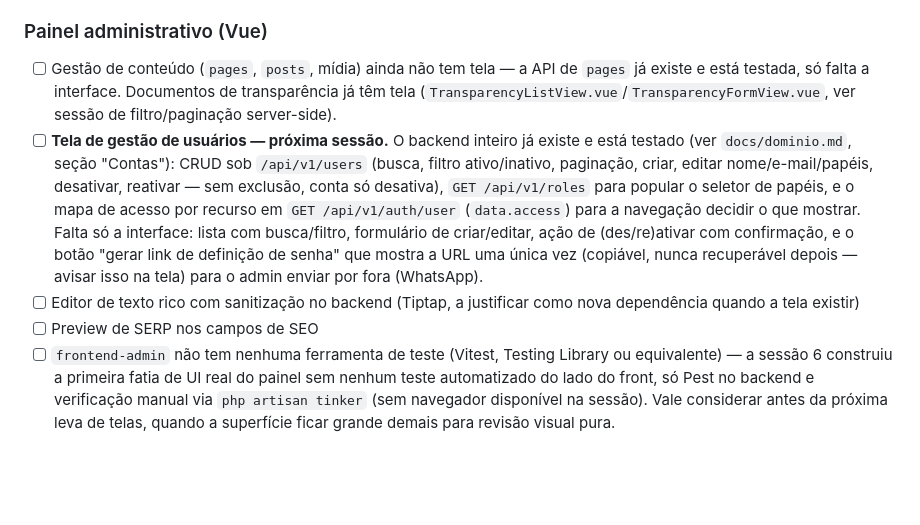
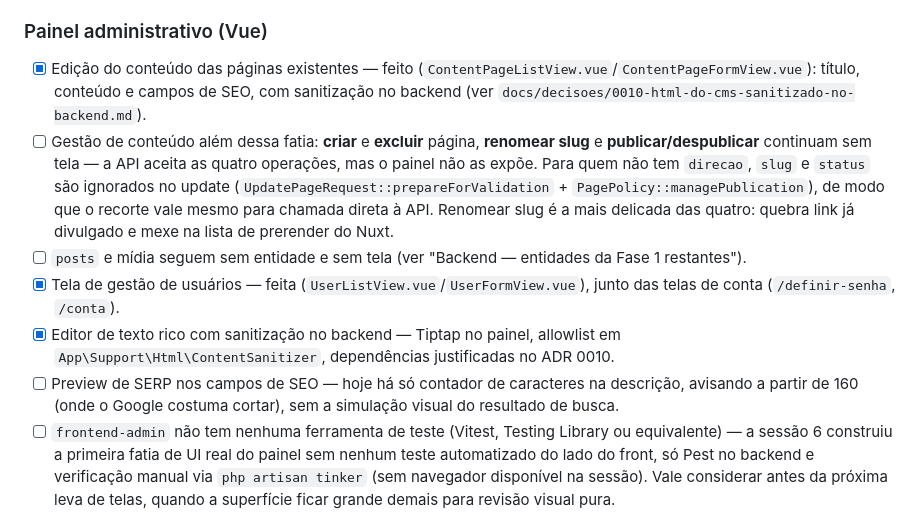
Before and after one commit to tghelere/lafl, a Markdown page: docs/roadmap.md, the part around the change. Rendered like a GitHub page; blank space fills up the shorter version.

Commit message:
docs: atualiza o roadmap com a edição de conteúdo pelo painel
Marca como feitas a tela de edição de páginas, a de gestão de usuários e
o editor de texto rico com sanitização. Deixa explícito o que ficou de
fora desta fatia — criar, excluir, renomear slug e publicar/despublicar
continuam sem tela — e registra que o recorte é garantido no backend, não
só na interface.

```diff
--- a/docs/roadmap.md
+++ b/docs/roadmap.md
@@ -328,22 +328,25 @@ uma camada de cache de HTML por cima.
 
 ### Painel administrativo (Vue)
 
-- [ ] Gestão de conteúdo (`pages`, `posts`, mídia) ainda não tem tela — a API de `pages` já
-      existe e está testada, só falta a interface. Documentos de transparência já têm tela
-      (`TransparencyListView.vue`/`TransparencyFormView.vue`, ver sessão de filtro/paginação
-      server-side).
-- [ ] **Tela de gestão de usuários — próxima sessão.** O backend inteiro já existe e está
-      testado (ver `docs/dominio.md`, seção "Contas"): CRUD sob `/api/v1/users` (busca,
-      filtro ativo/inativo, paginação, criar, editar nome/e-mail/papéis, desativar, reativar
-      — sem exclusão, conta só desativa), `GET /api/v1/roles` para popular o seletor de
-      papéis, e o mapa de acesso por recurso em `GET /api/v1/auth/user` (`data.access`) para
-      a navegação decidir o que mostrar. Falta só a interface: lista com busca/filtro,
-      formulário de criar/editar, ação de (des/re)ativar com confirmação, e o botão "gerar
-      link de definição de senha" que mostra a URL uma única vez (copiável, nunca
-      recuperável depois — avisar isso na tela) para o admin enviar por fora (WhatsApp).
-- [ ] Editor de texto rico com sanitização no backend (Tiptap, a justificar como nova
-      dependência quando a tela existir)
-- [ ] Preview de SERP nos campos de SEO
+- [x] Edição do conteúdo das páginas existentes — feito
+      (`ContentPageListView.vue`/`ContentPageFormView.vue`): título, conteúdo e campos de SEO,
+      com sanitização no backend (ver
+      `docs/decisoes/0010-html-do-cms-sanitizado-no-backend.md`).
+- [ ] Gestão de conteúdo além dessa fatia: **criar** e **excluir** página, **renomear slug** e
+      **publicar/despublicar** continuam sem tela — a API aceita as quatro operações, mas o
+      painel não as expõe. Para quem não tem `direcao`, `slug` e `status` são ignorados no
+      update (`UpdatePageRequest::prepareForValidation` + `PagePolicy::managePublication`), de
+      modo que o recorte vale mesmo para chamada direta à API. Renomear slug é a mais delicada
+      das quatro: quebra link já divulgado e mexe na lista de prerender do Nuxt.
+- [ ] `posts` e mídia seguem sem entidade e sem tela (ver "Backend — entidades da Fase 1
+      restantes").
+- [x] Tela de gestão de usuários — feita (`UserListView.vue`/`UserFormView.vue`), junto das
+      telas de conta (`/definir-senha`, `/conta`).
+- [x] Editor de texto rico com sanitização no backend — Tiptap no painel, allowlist em
+      `App\Support\Html\ContentSanitizer`, dependências justificadas no ADR 0010.
+- [ ] Preview de SERP nos campos de SEO — hoje há só contador de caracteres na descrição,
+      avisando a partir de 160 (onde o Google costuma cortar), sem a simulação visual do
+      resultado de busca.
 - [ ] `frontend-admin` não tem nenhuma ferramenta de teste (Vitest, Testing Library ou
       equivalente) — a sessão 6 construiu a primeira fatia de UI real do painel sem nenhum
       teste automatizado do lado do front, só Pest no backend e verificação manual via
```
